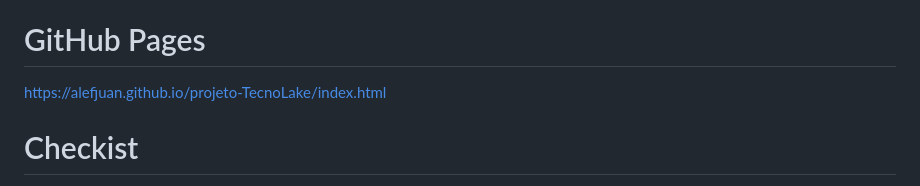
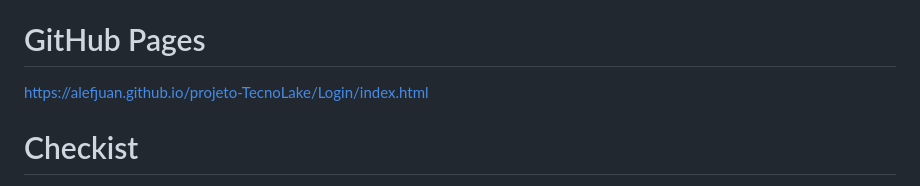
Before and after one commit to alefjuan/projeto-TecnoArena, a Markdown page: README.md, the part around the change. Rendered like a GitHub page.

```diff
--- a/README.md
+++ b/README.md
@@ -4,7 +4,7 @@ Projeto para estudos com ideia de criação de site de cursos
 
 # GitHub Pages
 
-https://alefjuan.github.io/projeto-TecnoLake/index.html
+https://alefjuan.github.io/projeto-TecnoLake/Login/index.html
 
 # Checkist
 
```
